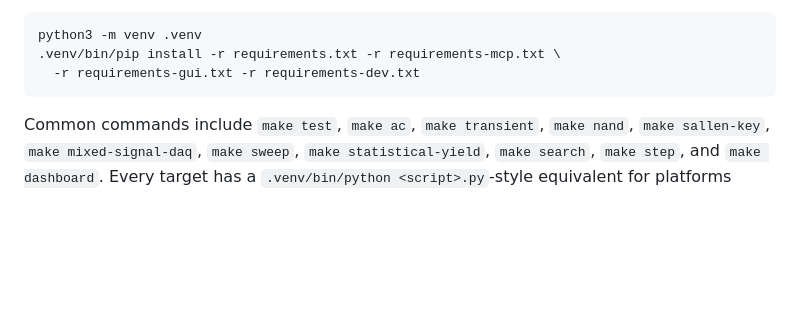
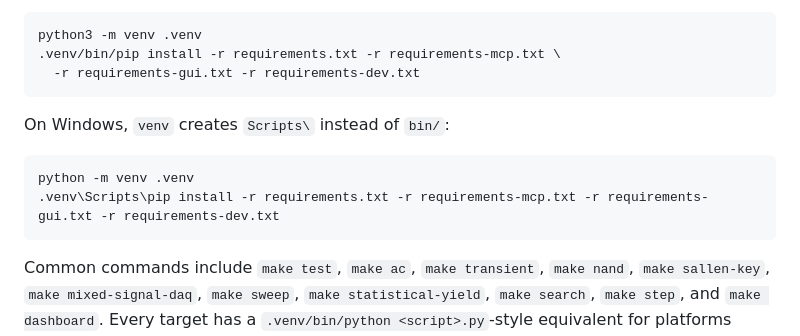
Before and after one commit to daveyJ-sgs/LTspice-Agent-Automation, a Markdown page: README.md, the part around the change. GitHub-like rendering; blank space fills up the shorter version.

````diff
--- a/README.md
+++ b/README.md
@@ -116,6 +116,13 @@ virtual environment:
 python3 -m venv .venv
 .venv/bin/pip install -r requirements.txt -r requirements-mcp.txt \
   -r requirements-gui.txt -r requirements-dev.txt
+```
+
+On Windows, `venv` creates `Scripts\` instead of `bin/`:
+
+```powershell
+python -m venv .venv
+.venv\Scripts\pip install -r requirements.txt -r requirements-mcp.txt -r requirements-gui.txt -r requirements-dev.txt
 ```
 
 Common commands include `make test`, `make ac`, `make transient`, `make nand`,
````
